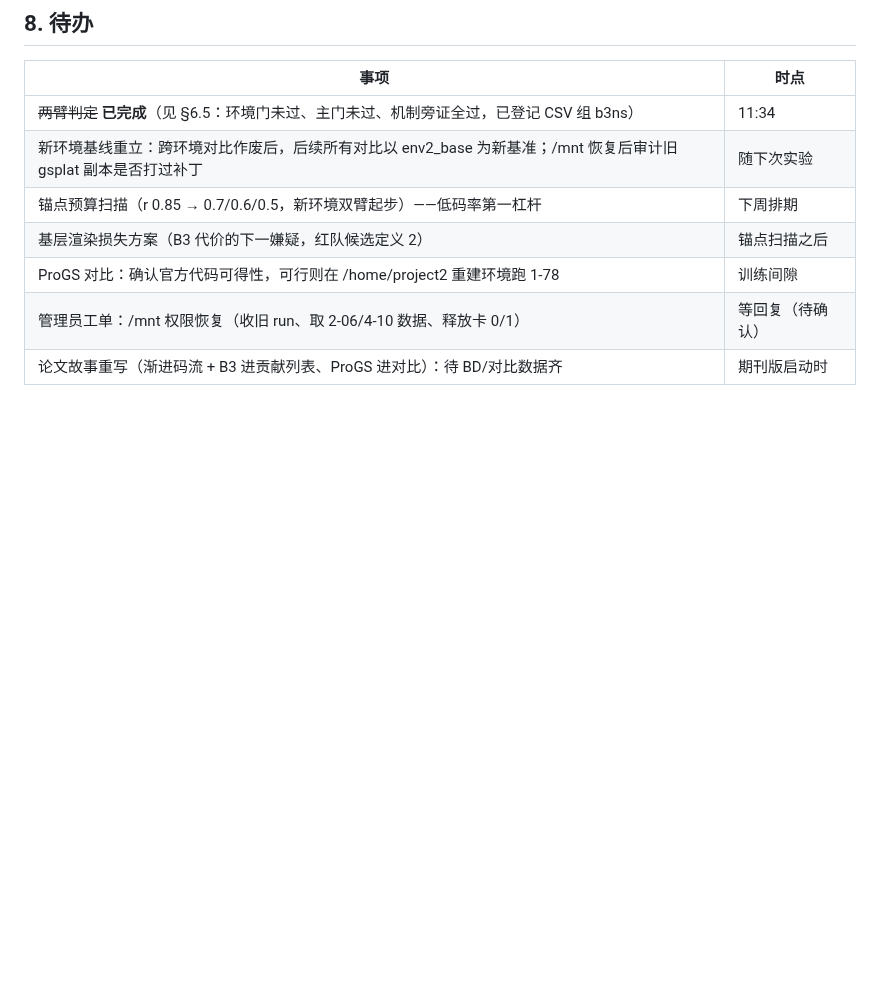
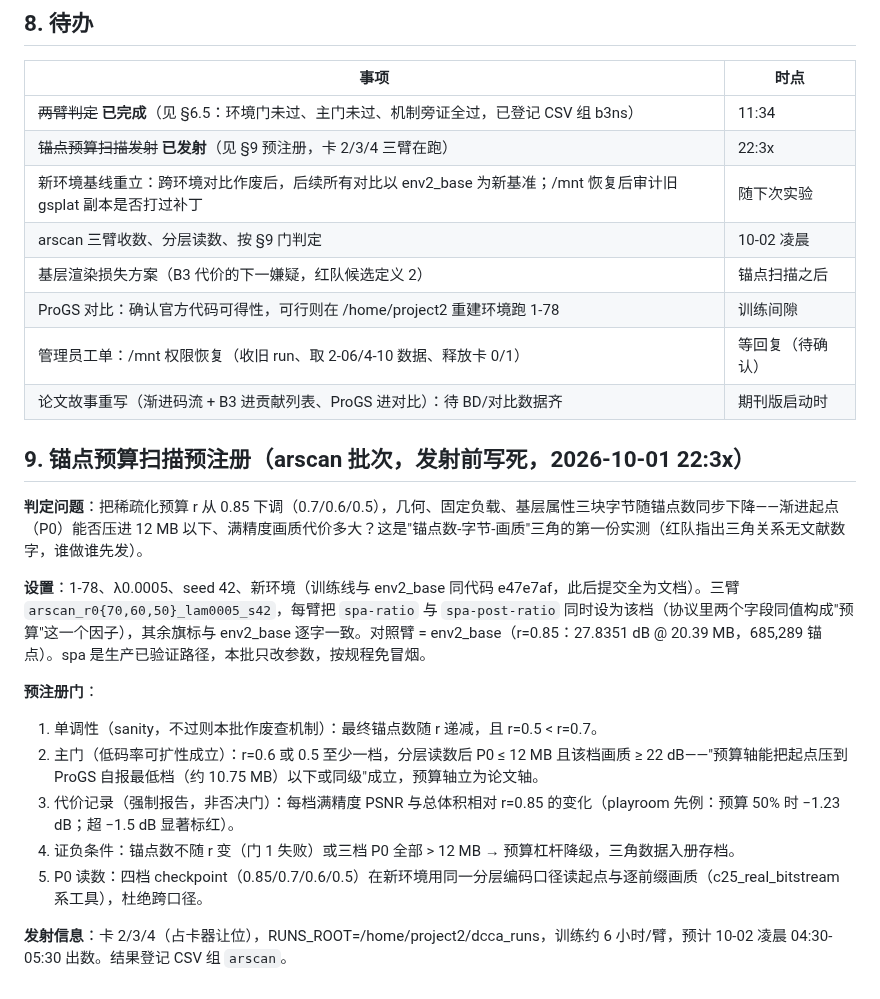
Before and after one commit to Gob1inBr0/DCCA-GS, a Markdown page: docs/03-reports/全流程审查与创新方向_报告_20261001.md, the part around the change. Drawn GitHub-style; blank space fills up the shorter version.

Commit message:
prereg(arscan): anchor-budget sweep r=0.7/0.6/0.5 — gates fixed before launch
Question: can lowering the SPA budget push the progressive entry point
below 12MB (ProGS self-reported low tier), at what full-precision cost?
Monotonicity sanity gate; P0<=12MB & >=22dB main gate; cost recording
mandatory; P0 readout via unified layered encode on all four checkpoints.

```diff
--- a/docs/03-reports/全流程审查与创新方向_报告_20261001.md
+++ b/docs/03-reports/全流程审查与创新方向_报告_20261001.md
@@ -165,9 +165,25 @@ README 的全部机制声明与代码逐条一致（B3 三字段默认关、spa/
 | 事项 | 时点 |
 | --- | --- |
 | ~~两臂判定~~ **已完成**（见 §6.5：环境门未过、主门未过、机制旁证全过，已登记 CSV 组 b3ns） | 11:34 |
+| ~~锚点预算扫描发射~~ **已发射**（见 §9 预注册，卡 2/3/4 三臂在跑） | 22:3x |
 | 新环境基线重立：跨环境对比作废后，后续所有对比以 env2_base 为新基准；/mnt 恢复后审计旧 gsplat 副本是否打过补丁 | 随下次实验 |
-| 锚点预算扫描（r 0.85 → 0.7/0.6/0.5，新环境双臂起步）——低码率第一杠杆 | 下周排期 |
+| arscan 三臂收数、分层读数、按 §9 门判定 | 10-02 凌晨 |
 | 基层渲染损失方案（B3 代价的下一嫌疑，红队候选定义 2） | 锚点扫描之后 |
 | ProGS 对比：确认官方代码可得性，可行则在 /home/project2 重建环境跑 1-78 | 训练间隙 |
 | 管理员工单：/mnt 权限恢复（收旧 run、取 2-06/4-10 数据、释放卡 0/1） | 等回复（待确认） |
 | 论文故事重写（渐进码流 + B3 进贡献列表、ProGS 进对比）：待 BD/对比数据齐 | 期刊版启动时 |
+
+## 9. 锚点预算扫描预注册（arscan 批次，发射前写死，2026-10-01 22:3x）
+
+**判定问题**：把稀疏化预算 r 从 0.85 下调（0.7/0.6/0.5），几何、固定负载、基层属性三块字节随锚点数同步下降——渐进起点（P0）能否压进 12 MB 以下、满精度画质代价多大？这是"锚点数-字节-画质"三角的第一份实测（红队指出三角关系无文献数字，谁做谁先发）。
+
+**设置**：1-78、λ0.0005、seed 42、新环境（训练线与 env2_base 同代码 e47e7af，此后提交全为文档）。三臂 `arscan_r0{70,60,50}_lam0005_s42`，每臂把 `spa-ratio` 与 `spa-post-ratio` 同时设为该档（协议里两个字段同值构成"预算"这一个因子），其余旗标与 env2_base 逐字一致。对照臂 = env2_base（r=0.85：27.8351 dB @ 20.39 MB，685,289 锚点）。spa 是生产已验证路径，本批只改参数，按规程免冒烟。
+
+**预注册门**：
+1. 单调性（sanity，不过则本批作废查机制）：最终锚点数随 r 递减，且 r=0.5 < r=0.7。
+2. 主门（低码率可扩性成立）：r=0.6 或 0.5 至少一档，分层读数后 P0 ≤ 12 MB 且该档画质 ≥ 22 dB——"预算轴能把起点压到 ProGS 自报最低档（约 10.75 MB）以下或同级"成立，预算轴立为论文轴。
+3. 代价记录（强制报告，非否决门）：每档满精度 PSNR 与总体积相对 r=0.85 的变化（playroom 先例：预算 50% 时 −1.23 dB；超 −1.5 dB 显著标红）。
+4. 证负条件：锚点数不随 r 变（门 1 失败）或三档 P0 全部 > 12 MB → 预算杠杆降级，三角数据入册存档。
+5. P0 读数：四档 checkpoint（0.85/0.7/0.6/0.5）在新环境用同一分层编码口径读起点与逐前缀画质（c25_real_bitstream 系工具），杜绝跨口径。
+
+**发射信息**：卡 2/3/4（占卡器让位），RUNS_ROOT=/home/project2/dcca_runs，训练约 6 小时/臂，预计 10-02 凌晨 04:30-05:30 出数。结果登记 CSV 组 `arscan`。
```
